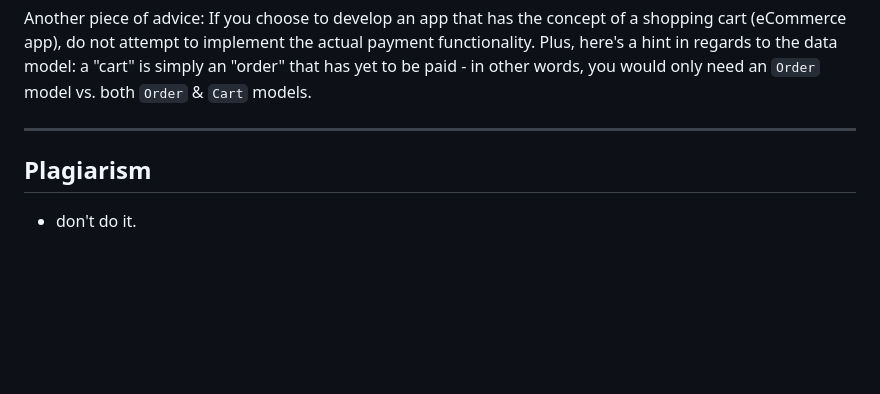
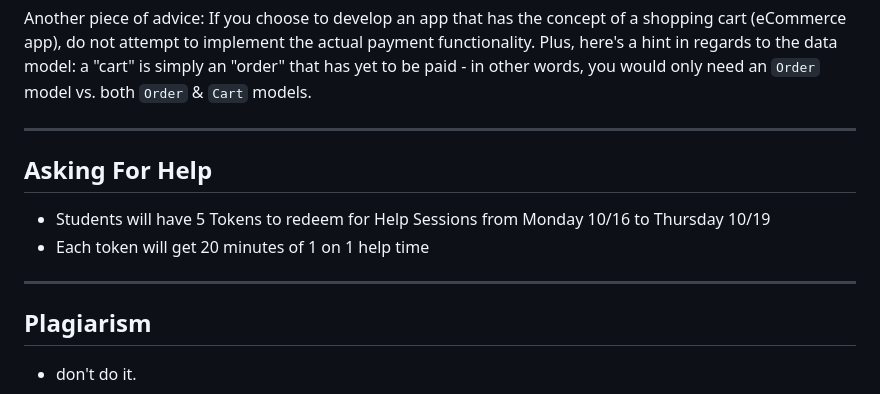
Before and after one commit to SEIR-0911/project_2, a Markdown page: README.md, the part around the change. Rendered like a GitHub page; blank space fills up the shorter version.

```diff
--- a/README.md
+++ b/README.md
@@ -157,7 +157,12 @@ Many simple apps can have their functionality enhanced by implementing the abili
 Another piece of advice:  If you choose to develop an app that has the concept of a shopping cart (eCommerce app), do not attempt to implement the actual payment functionality.  Plus, here's a hint in regards to the data model: a "cart" is simply an "order" that has yet to be paid - in other words, you would only need an `Order` model vs. both `Order` & `Cart` models.
 
 ---
+## Asking For Help
 
+-  Students will have 5 Tokens to redeem for Help Sessions from Monday 10/16 to Thursday 10/19
+-  Each token will get 20 minutes of 1 on 1 help time
+
+---
 ## Plagiarism
 
 - don't do it.
```
